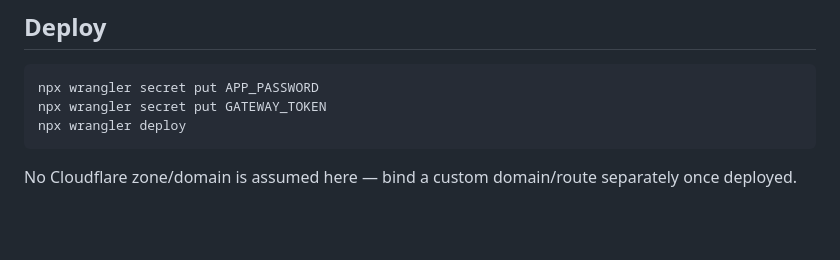
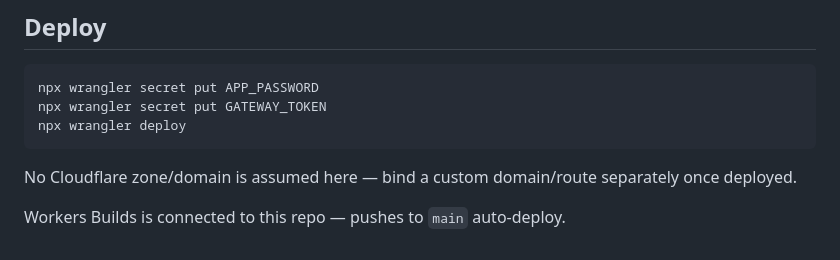
Before and after one commit to carlhoerberg/hangtime, a Markdown page: README.md, the part around the change. Rendered like a GitHub page; blank space fills up the shorter version.

Commit message:
Note that Workers Builds auto-deploys from main
Co-Authored-By: Claude Sonnet 5 <noreply@anthropic.com>

```diff
--- a/README.md
+++ b/README.md
@@ -95,3 +95,5 @@ npx wrangler deploy
 
 No Cloudflare zone/domain is assumed here — bind a custom domain/route
 separately once deployed.
+
+Workers Builds is connected to this repo — pushes to `main` auto-deploy.
```
